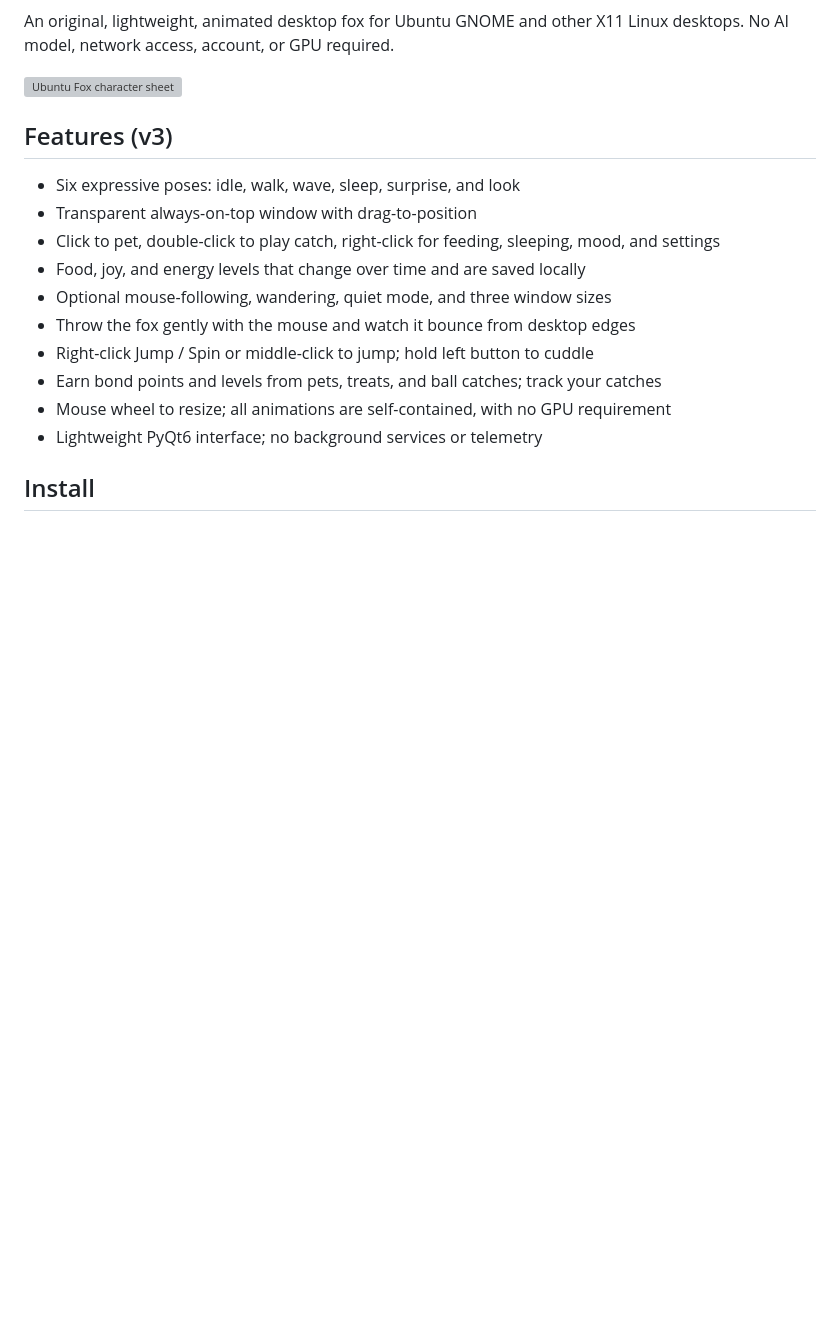
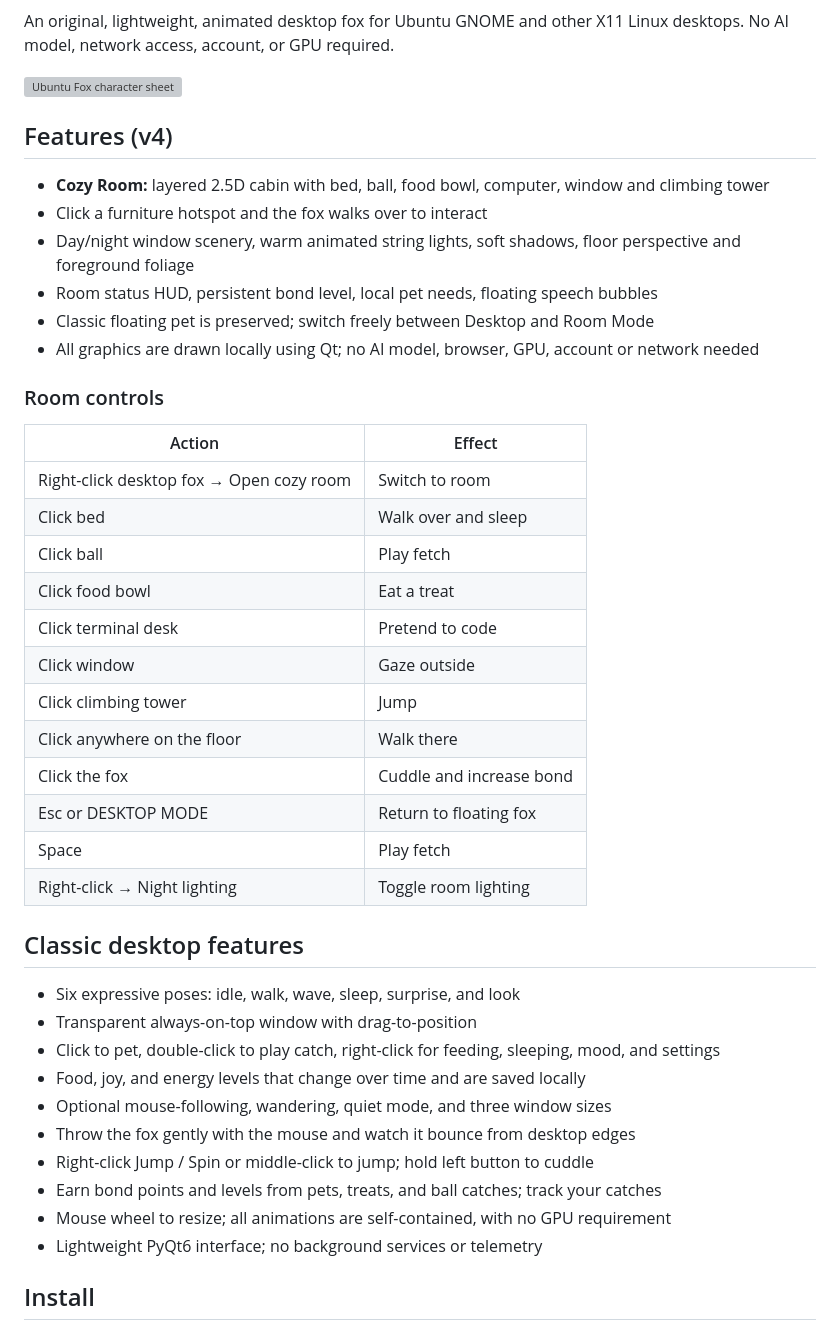
Before and after one commit to bettercallcaleb/ubuntu-fox-pet, a Markdown page: README.md, the part around one of its changes. Rendered like a GitHub page; blank space fills up the shorter version; grey boxes are pictures that could not be loaded.

Commit message:
Add cozy interactive room with layered lighting and six hotspots (#2)

```diff
--- a/README.md
+++ b/README.md
@@ -4,7 +10,33 @@ An original, lightweight, animated desktop fox for Ubuntu GNOME and other X11 Li
 
 ![Ubuntu Fox character sheet](assets/source-sheet.png)
 
-## Features (v3)
+## Features (v4)
+
+- **Cozy Room:** layered 2.5D cabin with bed, ball, food bowl, computer, window and climbing tower
+- Click a furniture hotspot and the fox walks over to interact
+- Day/night window scenery, warm animated string lights, soft shadows, floor perspective and foreground foliage
+- Room status HUD, persistent bond level, local pet needs, floating speech bubbles
+- Classic floating pet is preserved; switch freely between Desktop and Room Mode
+- All graphics are drawn locally using Qt; no AI model, browser, GPU, account or network needed
+
+### Room controls
+
+| Action | Effect |
+|---|---|
+| Right-click desktop fox → Open cozy room | Switch to room |
+| Click bed | Walk over and sleep |
+| Click ball | Play fetch |
+| Click food bowl | Eat a treat |
+| Click terminal desk | Pretend to code |
+| Click window | Gaze outside |
+| Click climbing tower | Jump |
+| Click anywhere on the floor | Walk there |
+| Click the fox | Cuddle and increase bond |
+| Esc or DESKTOP MODE | Return to floating fox |
+| Space | Play fetch |
+| Right-click → Night lighting | Toggle room lighting |
+
+## Classic desktop features
 
 - Six expressive poses: idle, walk, wave, sleep, surprise, and look
 - Transparent always-on-top window with drag-to-position
```
Also changed, not shown: other parts of README.md (+6 -0 lines), docs/room-night.png (added), docs/room-preview.png (added), 5 other files.
